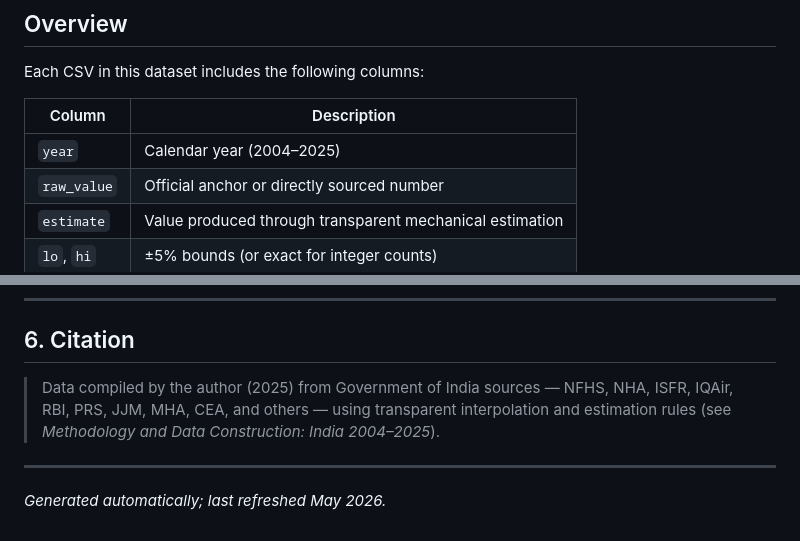
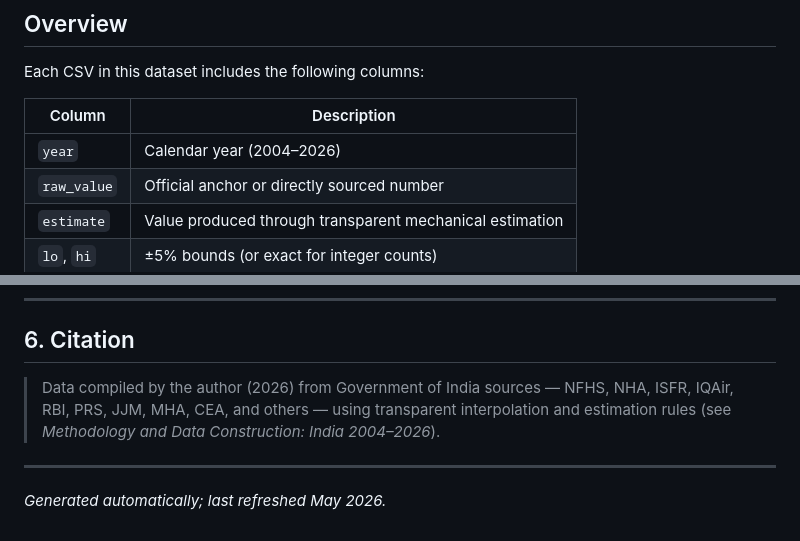
Before and after one commit to Varnasr/someperspective, a Markdown page: data/METHODOLOGY.md, 2 parts joined by grey strips. Rendered like a GitHub page.

Commit message:
Final polish: fix stale refs in CONTRIBUTING + METHODOLOGY
- CONTRIBUTING.md: replace reference to non-existent tests/run_tests.R
  with the actual CI workflow (validate.yml)
- data/METHODOLOGY.md: year range 2004-2025 -> 2004-2026; author year
  2025 -> 2026

```diff
--- a/data/METHODOLOGY.md
+++ b/data/METHODOLOGY.md
@@ -11,7 +11,7 @@ Each CSV in this dataset includes the following columns:
 
 | Column | Description |
 |---------|-------------|
-| `year` | Calendar year (2004–2025) |
+| `year` | Calendar year (2004–2026) |
 | `raw_value` | Official anchor or directly sourced number |
 | `estimate` | Value produced through transparent mechanical estimation |
 | `lo`, `hi` | ±5% bounds (or exact for integer counts) |
@@ -112,7 +112,7 @@ Uncertainty ±5%.
 
 ## 6. Citation
 
-> Data compiled by the author (2025) from Government of India sources — NFHS, NHA, ISFR, IQAir, RBI, PRS, JJM, MHA, CEA, and others — using transparent interpolation and estimation rules (see *Methodology and Data Construction: India 2004–2025*).
+> Data compiled by the author (2026) from Government of India sources — NFHS, NHA, ISFR, IQAir, RBI, PRS, JJM, MHA, CEA, and others — using transparent interpolation and estimation rules (see *Methodology and Data Construction: India 2004–2026*).
 
 ---
 
```
Also changed, not shown: CONTRIBUTING.md (+1 -1 lines).
